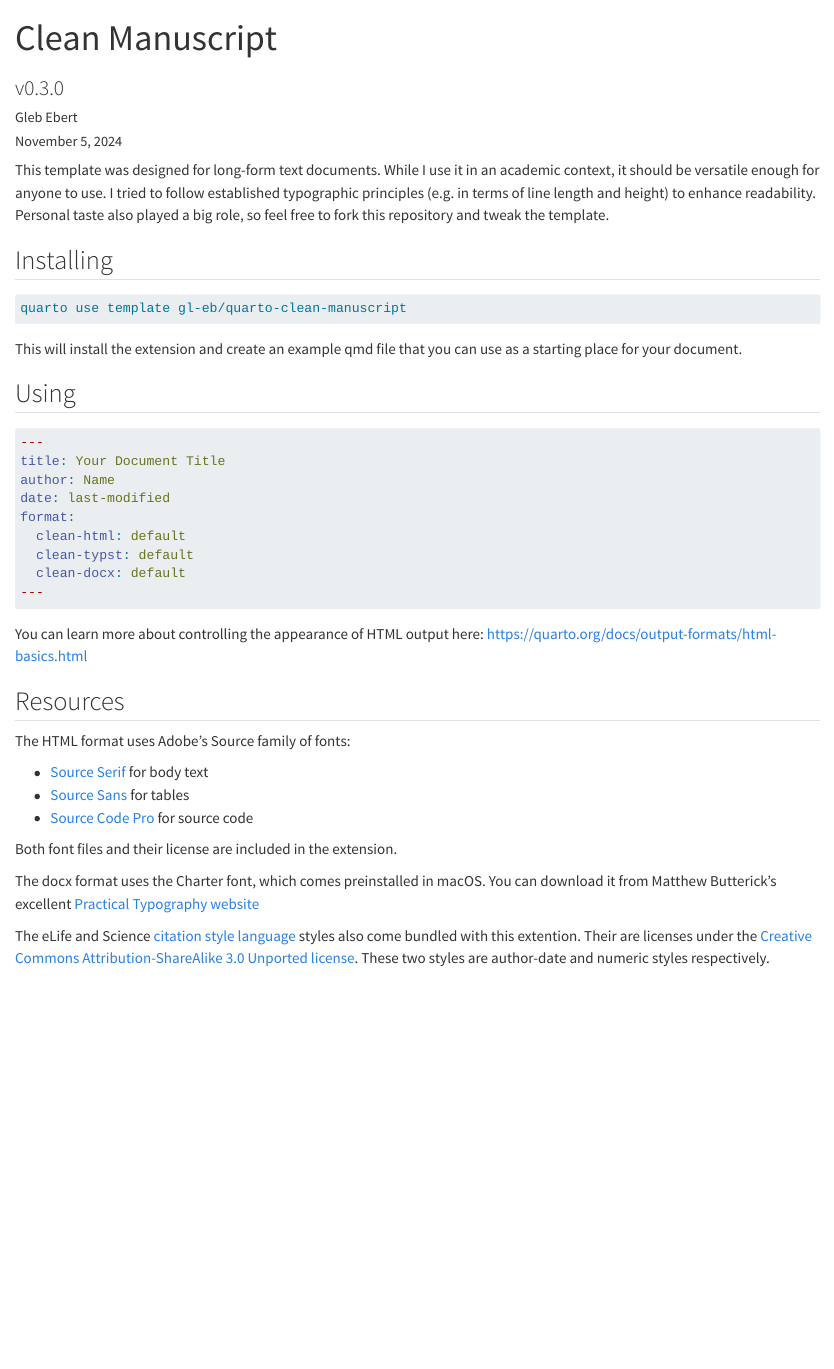
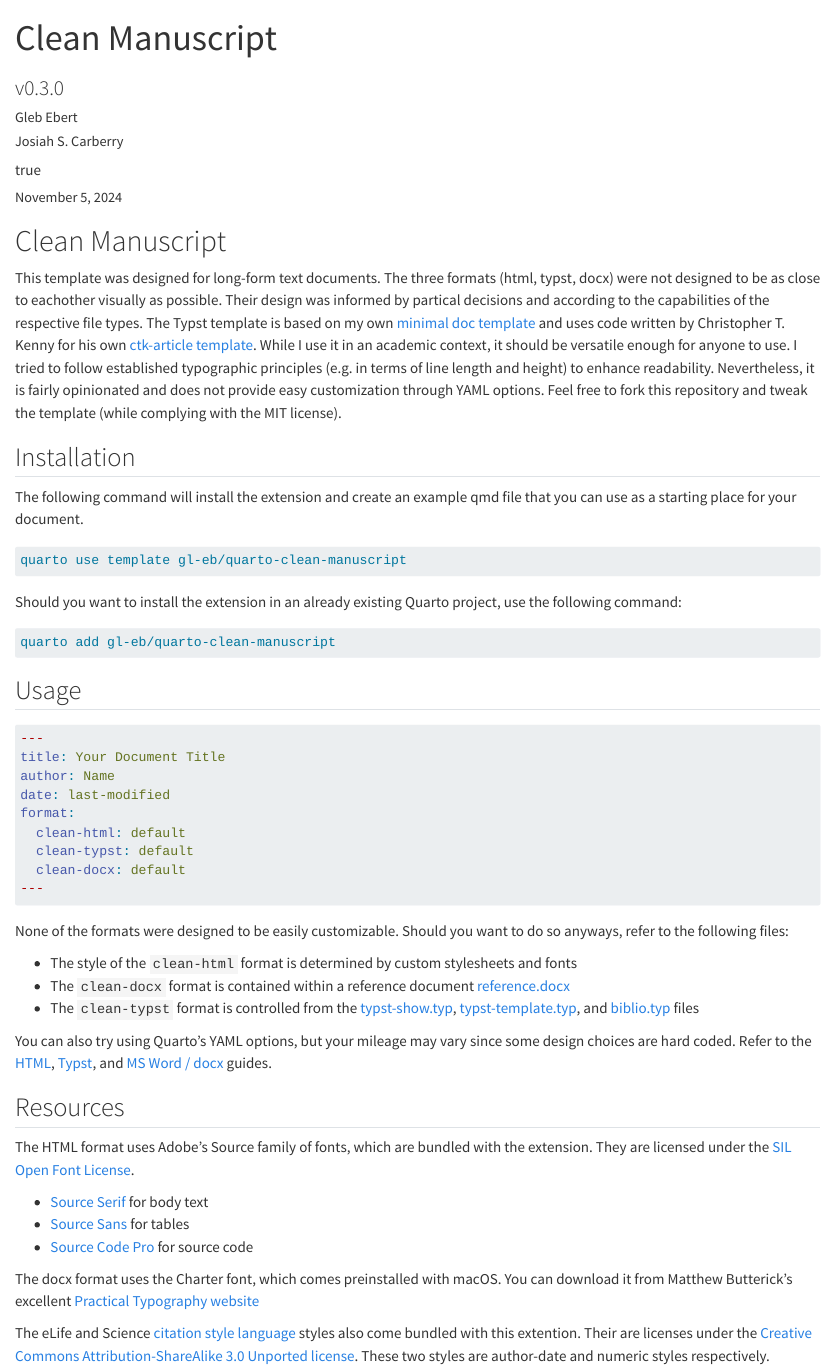
Before and after one commit to gl-eb/quarto-clean-manuscript, a Quarto document (template.qmd): the page in a window 1100 px wide, from its top. Rendered offline with R 4.5, knitr and Pandoc in place of Quarto, with nearby package versions; drawn as R Markdown's standard HTML page in place of the format the file asks for.

Commit message:
further work on clean-typst format

````diff
--- a/_extensions/clean/_extension.yml
+++ b/_extensions/clean/_extension.yml
@@ -30,13 +30,16 @@ contributes:
       template-partials:
         - resources/typst-show.typ
         - resources/typst-template.typ
+        - resources/biblio.typ
       paper: a4
       margin:
         x: 30mm
         top: 25mm
         bottom: 30mm
       fontsize: "11pt"
+      lineheight: 1.7
       number-sections: true
+      bibliography-title: References
     docx:
       reference-doc: resources/reference.docx
       number-sections: true
--- a/template.qmd
+++ b/template.qmd
@@ -4,6 +4,11 @@ subtitle: v0.3.0
 author:
   - name: Gleb Ebert
     orcid: 0000-0002-7734-3824
+  - name: Josiah S. Carberry
+    orcid: 0000-0002-1825-0097
+    affiliation:
+      name: Brown University
+      country: USA
 date: last-modified
 format:
   clean-html: default
@@ -11,20 +16,32 @@ format:
   clean-docx: default
 ---
 
+# Clean Manuscript
+
 This template was designed for long-form text documents.
+The three formats (html, typst, docx) were not designed to be as close to eachother visually as possible.
+Their design was informed by partical decisions and according to the capabilities of the respective file types.
+The Typst template is based on my own [minimal doc template](https://github.com/gl-eb/minimal-doc) and uses code written by Christopher T. Kenny for his own [ctk-article template](https://github.com/christopherkenny/ctk-article/).
 While I use it in an academic context, it should be versatile enough for anyone to use.
 I tried to follow established typographic principles (e.g. in terms of line length and height) to enhance readability.
-Personal taste also played a big role, so feel free to fork this repository and tweak the template.
+Nevertheless, it is fairly opinionated and does not provide easy customization through YAML options.
+Feel free to fork this repository and tweak the template (while complying with the MIT license).
 
-## Installing
+## Installation
+
+The following command will install the extension and create an example qmd file that you can use as a starting place for your document.
 
 ```bash
 quarto use template gl-eb/quarto-clean-manuscript
 ```
 
-This will install the extension and create an example qmd file that you can use as a starting place for your document.
+Should you want to install the extension in an already existing Quarto project, use the following command:
 
-## Using
+```bash
+quarto add gl-eb/quarto-clean-manuscript
+```
+
+## Usage
 
 ```yaml
 ---
@@ -38,19 +55,26 @@ format:
 ---
 ```
 
-You can learn more about controlling the appearance of HTML output here: <https://quarto.org/docs/output-formats/html-basics.html>
+None of the formats were designed to be easily customizable.
+Should you want to do so anyways, refer to the following files:
+
+- The style of the `clean-html` format is determined by custom stylesheets and fonts
+- The `clean-docx` format is contained within a reference document [reference.docx](https://github.com/gl-eb/quarto-clean-manuscript/blob/main/_extensions/clean/resources/reference.docx)
+- The `clean-typst` format is controlled from the [typst-show.typ](https://github.com/gl-eb/quarto-clean-manuscript/blob/main/_extensions/clean/resources/typst-show.typ), [typst-template.typ](https://github.com/gl-eb/quarto-clean-manuscript/blob/main/_extensions/clean/resources/typst-template.typ), and [biblio.typ](https://github.com/gl-eb/quarto-clean-manuscript/blob/main/_extensions/clean/resources/biblio.typ) files
+
+You can also try using Quarto's YAML options, but your mileage may vary since some design choices are hard coded.
+Refer to the [HTML](https://quarto.org/docs/output-formats/html-basics.html), [Typst](https://quarto.org/docs/output-formats/typst.html), and [MS Word / docx](https://quarto.org/docs/output-formats/ms-word.html) guides.
 
 ## Resources
 
-The HTML format uses Adobe's Source family of fonts:
+The HTML format uses Adobe's Source family of fonts, which are bundled with the extension.
+They are licensed under the [SIL Open Font License](https://openfontlicense.org/open-font-license-official-text/).
 
 - [Source Serif](https://adobe-fonts.github.io/source-serif/) for body text
 - [Source Sans](https://adobe-fonts.github.io/source-sans/) for tables
 - [Source Code Pro](https://adobe-fonts.github.io/source-code-pro/) for source code
 
-Both font files and their license are included in the extension.
-
-The docx format uses the Charter font, which comes preinstalled in macOS.
+The docx format uses the Charter font, which comes preinstalled with macOS.
 You can download it from Matthew Butterick's excellent [Practical Typography website](https://practicaltypography.com/charter.html)
 
 The eLife and Science [citation style language](https://citationstyles.org/.) styles also come bundled with this extention.
````
Also changed, not shown: README.md, template.qmd (2 more changed lines), 3 other files.
